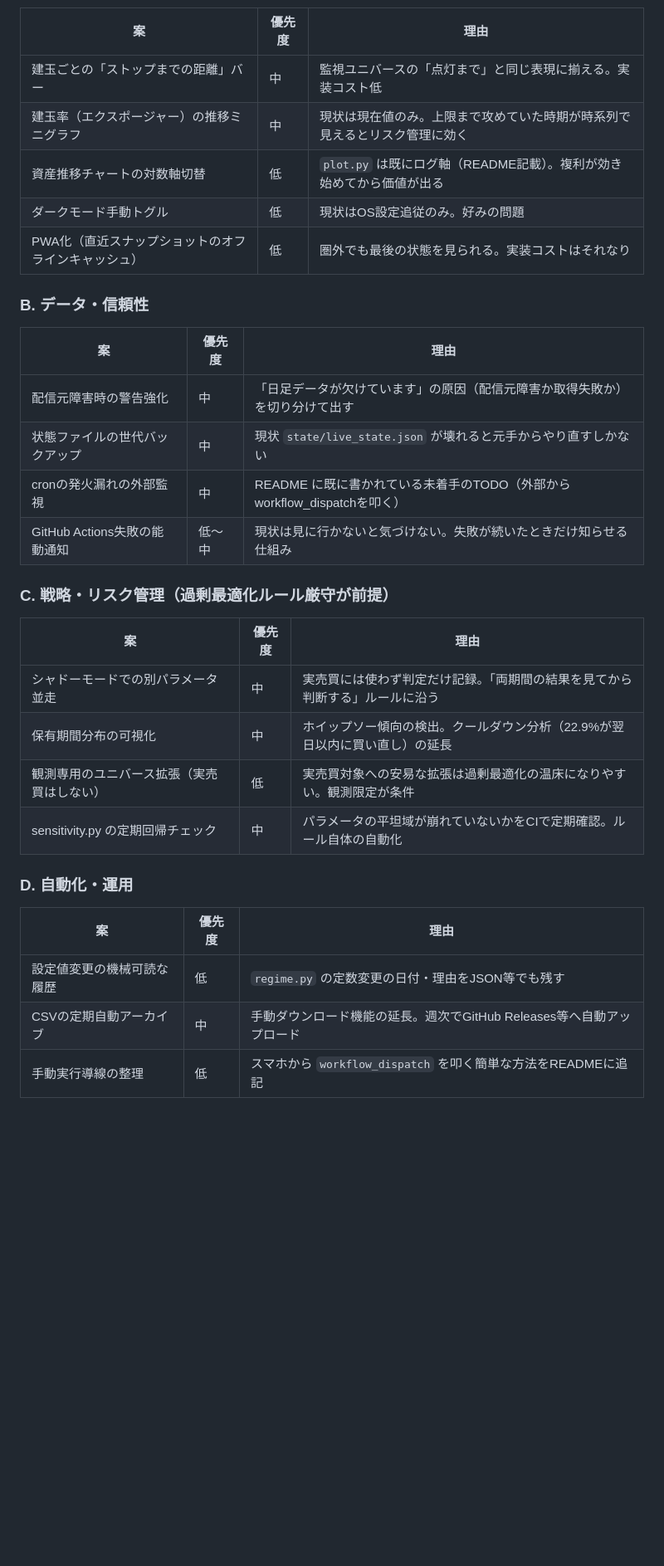
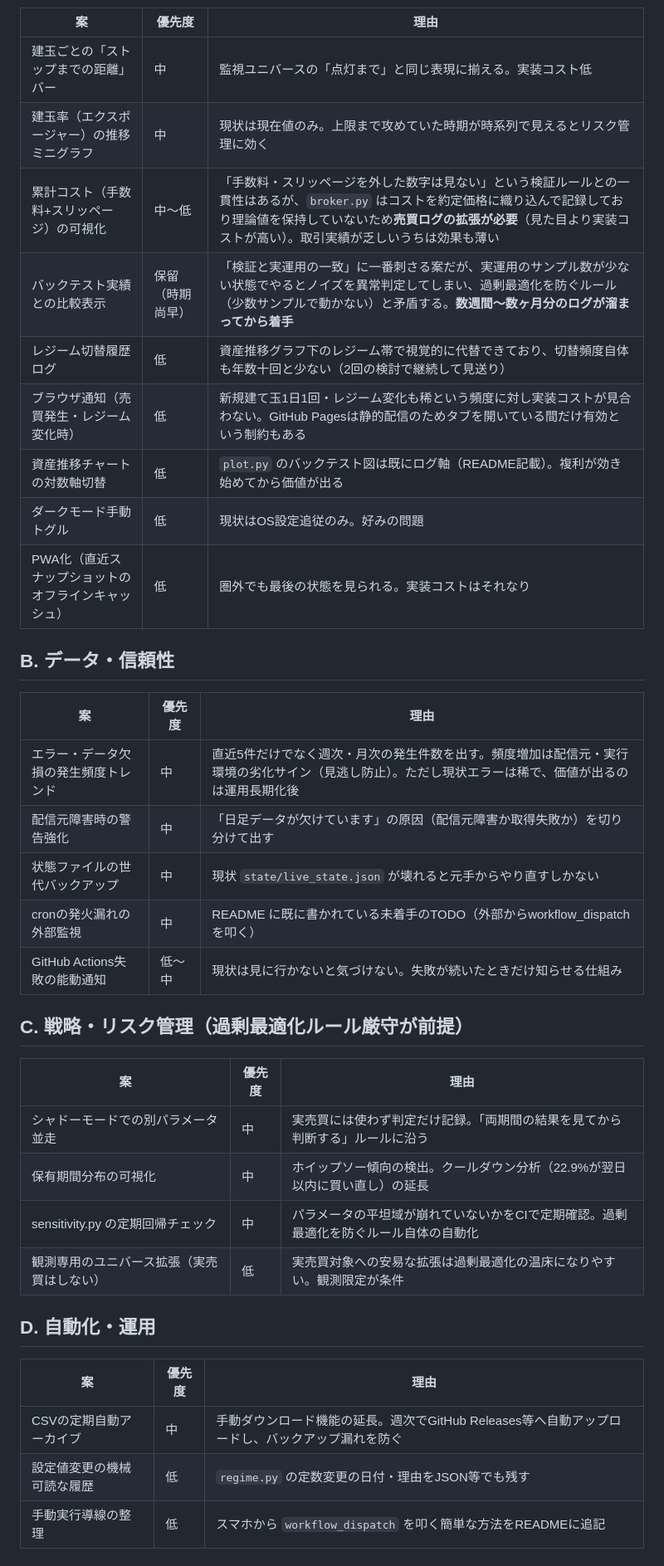
Before and after one commit to men0tai0ko/crypto_sim, a Markdown page: IDEAS.md, the part around one of its changes. Shown at 83% size. Drawn GitHub-style; blank space fills up the shorter version.

```diff
--- a/IDEAS.md
+++ b/IDEAS.md
@@ -86,33 +14,38 @@
 |---|---|---|
 | 建玉ごとの「ストップまでの距離」バー | 中 | 監視ユニバースの「点灯まで」と同じ表現に揃える。実装コスト低 |
 | 建玉率（エクスポージャー）の推移ミニグラフ | 中 | 現状は現在値のみ。上限まで攻めていた時期が時系列で見えるとリスク管理に効く |
-| 資産推移チャートの対数軸切替 | 低 | `plot.py` は既にログ軸（README記載）。複利が効き始めてから価値が出る |
+| 累計コスト（手数料+スリッページ）の可視化 | 中〜低 | 「手数料・スリッページを外した数字は見ない」という検証ルールとの一貫性はあるが、`broker.py` はコストを約定価格に織り込んで記録しており理論値を保持していないため**売買ログの拡張が必要**（見た目より実装コストが高い）。取引実績が乏しいうちは効果も薄い |
+| バックテスト実績との比較表示 | 保留（時期尚早） | 「検証と実運用の一致」に一番刺さる案だが、実運用のサンプル数が少ない状態でやるとノイズを異常判定してしまい、過剰最適化を防ぐルール（少数サンプルで動かない）と矛盾する。**数週間〜数ヶ月分のログが溜まってから着手** |
+| レジーム切替履歴ログ | 低 | 資産推移グラフ下のレジーム帯で視覚的に代替できており、切替頻度自体も年数十回と少ない（2回の検討で継続して見送り） |
+| ブラウザ通知（売買発生・レジーム変化時） | 低 | 新規建て玉1日1回・レジーム変化も稀という頻度に対し実装コストが見合わない。GitHub Pagesは静的配信のためタブを開いている間だけ有効という制約もある |
+| 資産推移チャートの対数軸切替 | 低 | `plot.py` のバックテスト図は既にログ軸（README記載）。複利が効き始めてから価値が出る |
 | ダークモード手動トグル | 低 | 現状はOS設定追従のみ。好みの問題 |
 | PWA化（直近スナップショットのオフラインキャッシュ） | 低 | 圏外でも最後の状態を見られる。実装コストはそれなり |
 
-### B. データ・信頼性
+## B. データ・信頼性
 
 | 案 | 優先度 | 理由 |
 |---|---|---|
+| エラー・データ欠損の発生頻度トレンド | 中 | 直近5件だけでなく週次・月次の発生件数を出す。頻度増加は配信元・実行環境の劣化サイン（見逃し防止）。ただし現状エラーは稀で、価値が出るのは運用長期化後 |
 | 配信元障害時の警告強化 | 中 | 「日足データが欠けています」の原因（配信元障害か取得失敗か）を切り分けて出す |
 | 状態ファイルの世代バックアップ | 中 | 現状 `state/live_state.json` が壊れると元手からやり直すしかない |
 | cronの発火漏れの外部監視 | 中 | README に既に書かれている未着手のTODO（外部からworkflow_dispatchを叩く） |
 | GitHub Actions失敗の能動通知 | 低〜中 | 現状は見に行かないと気づけない。失敗が続いたときだけ知らせる仕組み |
 
-### C. 戦略・リスク管理（過剰最適化ルール厳守が前提）
+## C. 戦略・リスク管理（過剰最適化ルール厳守が前提）
 
 | 案 | 優先度 | 理由 |
 |---|---|---|
 | シャドーモードでの別パラメータ並走 | 中 | 実売買には使わず判定だけ記録。「両期間の結果を見てから判断する」ルールに沿う |
 | 保有期間分布の可視化 | 中 | ホイップソー傾向の検出。クールダウン分析（22.9%が翌日以内に買い直し）の延長 |
+| sensitivity.py の定期回帰チェック | 中 | パラメータの平坦域が崩れていないかをCIで定期確認。過剰最適化を防ぐルール自体の自動化 |
 | 観測専用のユニバース拡張（実売買はしない） | 低 | 実売買対象への安易な拡張は過剰最適化の温床になりやすい。観測限定が条件 |
-| sensitivity.py の定期回帰チェック | 中 | パラメータの平坦域が崩れていないかをCIで定期確認。ルール自体の自動化 |
 
-### D. 自動化・運用
+## D. 自動化・運用
 
 | 案 | 優先度 | 理由 |
 |---|---|---|
+| CSVの定期自動アーカイブ | 中 | 手動ダウンロード機能の延長。週次でGitHub Releases等へ自動アップロードし、バックアップ漏れを防ぐ |
 | 設定値変更の機械可読な履歴 | 低 | `regime.py` の定数変更の日付・理由をJSON等でも残す |
-| CSVの定期自動アーカイブ | 中 | 手動ダウンロード機能の延長。週次でGitHub Releases等へ自動アップロード |
 | 手動実行導線の整理 | 低 | スマホから `workflow_dispatch` を叩く簡単な方法をREADMEに追記 |
 
```
Also changed, not shown: other parts of IDEAS.md (+8 -80 lines).
